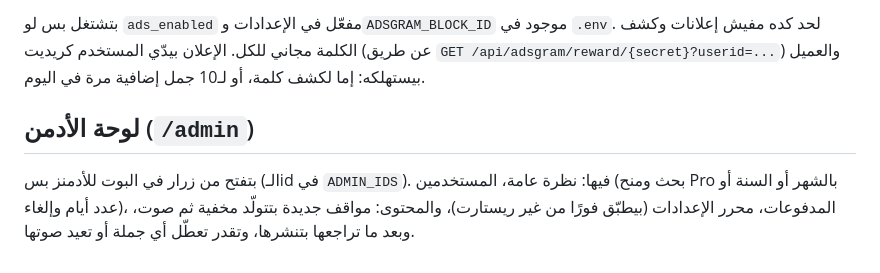
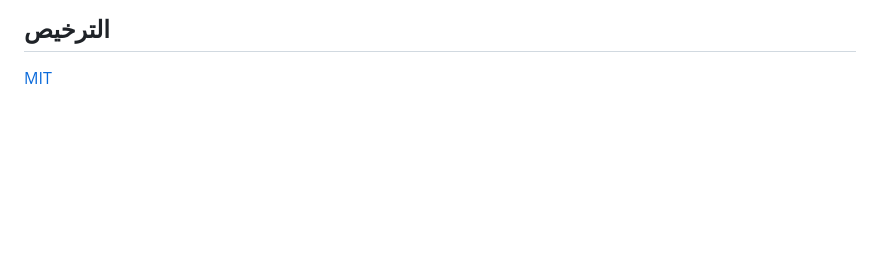
Before and after one commit to Zaky1m/english-dictation-bot, a Markdown page: README.ar.md, the part around one of its changes. Drawn GitHub-style; blank space fills up the shorter version.

```diff
--- a/README.ar.md
+++ b/README.ar.md
@@ -66,8 +108,4 @@ HTML وCSS وJS عادي بدون build. الشاشات: الخريطة، الت
 
-بتشتغل بس لو `ads_enabled` مفعّل في الإعدادات و`ADSGRAM_BLOCK_ID` موجود في `.env`. لحد كده مفيش إعلانات وكشف الكلمة مجاني للكل.
-الإعلان بيدّي المستخدم كريديت (عن طريق `GET /api/adsgram/reward/{secret}?userid=...`) والعميل بيستهلكه: إما لكشف كلمة، أو لـ10 جمل إضافية مرة في اليوم.
+## الترخيص
 
-## لوحة الأدمن (`/admin`)
-
-بتفتح من زرار في البوت للأدمنز بس (الـid في `ADMIN_IDS`). فيها: نظرة عامة، المستخدمين (بحث ومنح Pro بالشهر أو السنة أو عدد أيام وإلغاء)، المدفوعات، محرر الإعدادات (بيطبّق فورًا من غير ريستارت)، والمحتوى:
-مواقف جديدة بتتولّد مخفية ثم صوت، وبعد ما تراجعها بتنشرها، وتقدر تعطّل أي جملة أو تعيد صوتها.
+[MIT](LICENSE)
```
Also changed, not shown: other parts of README.ar.md (+80 -38 lines), CHANGELOG.md (+1 -0 lines), CONTRIBUTING.md (added, +35 -0 lines), README.md (added, +123 -0 lines), SECURITY.md (added, +21 -0 lines), docs/screenshots/exercise-mobile.png (added), docs/screenshots/map-desktop.png (added), 6 other files.
